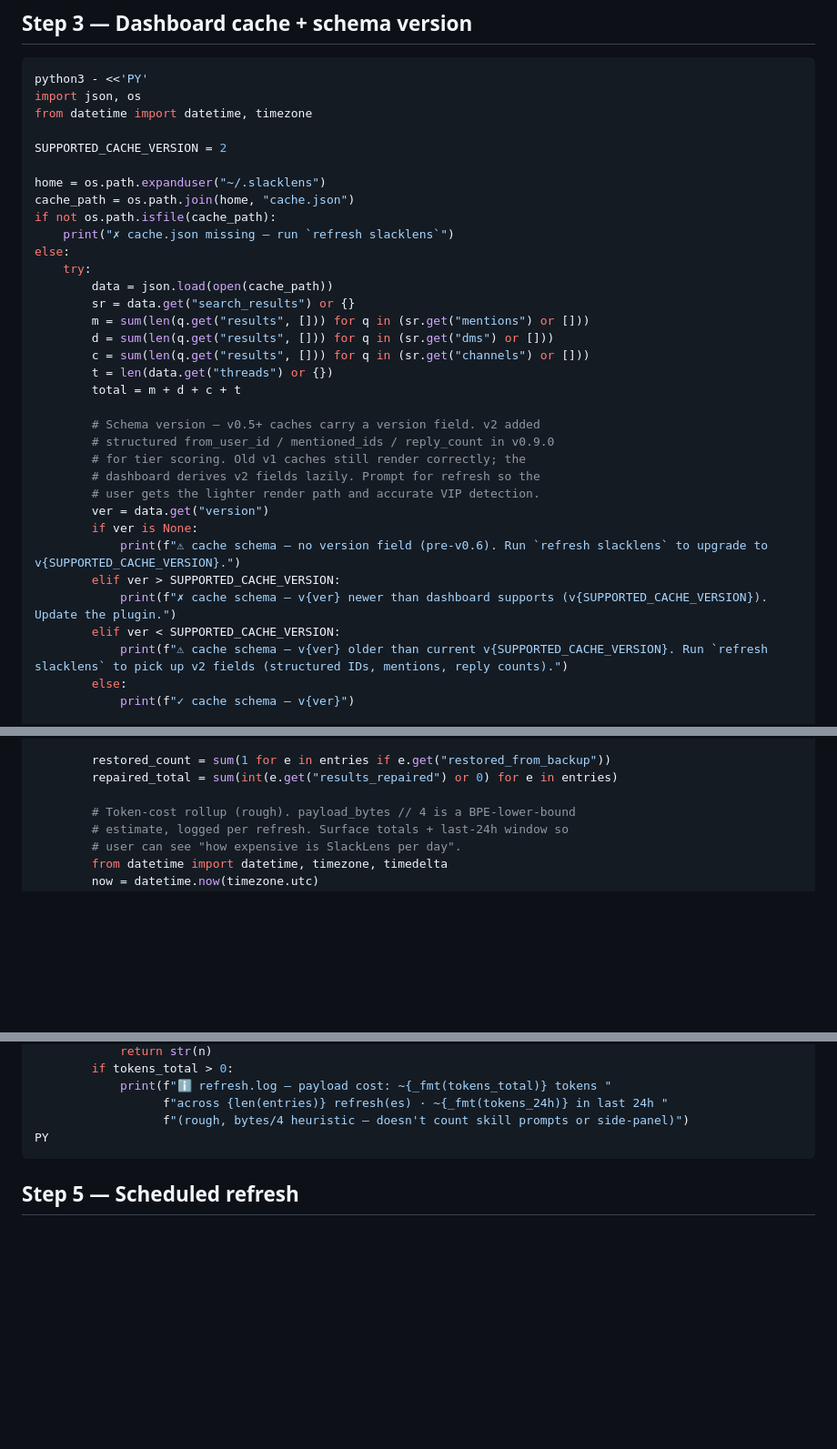
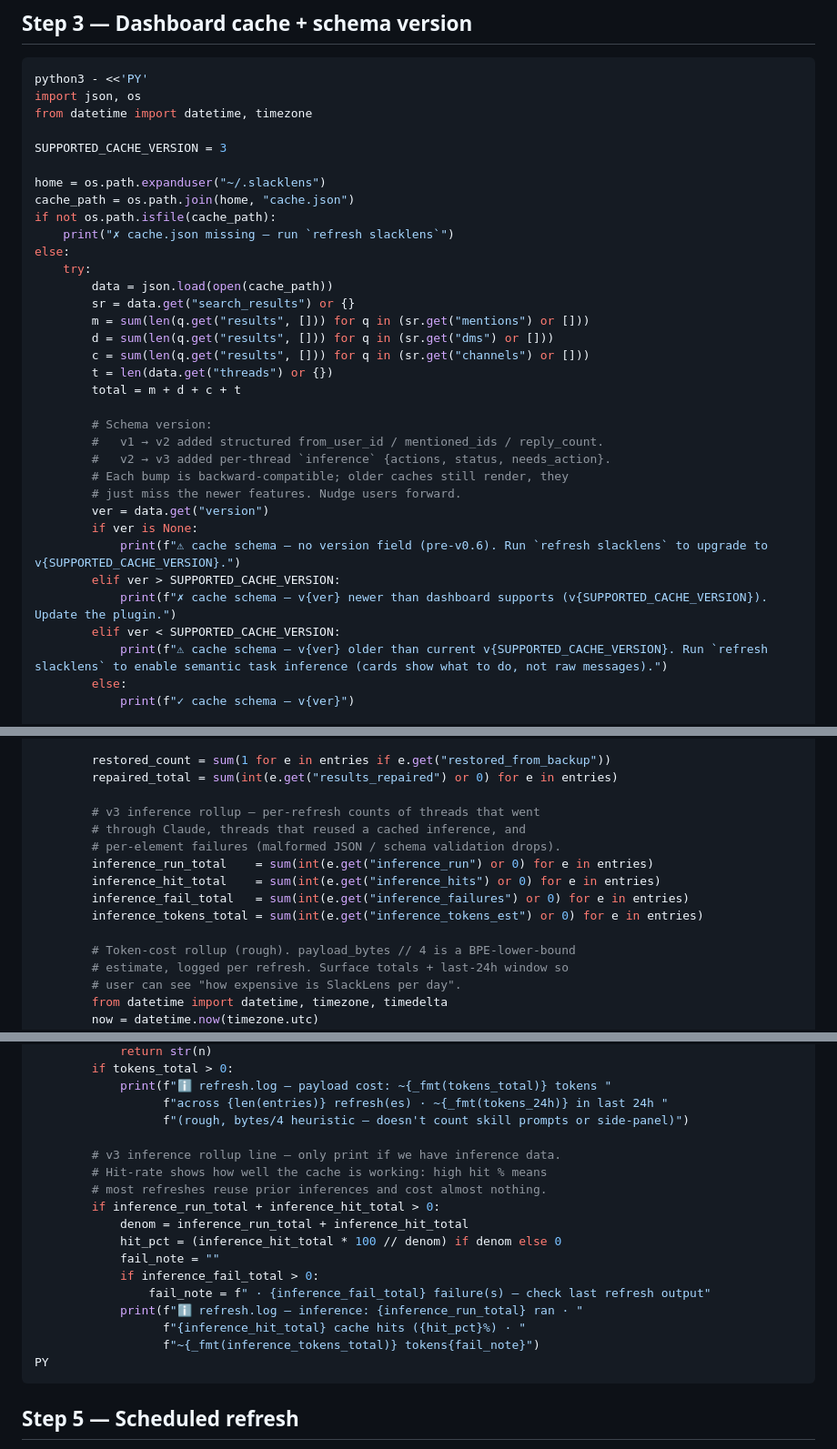
Before and after one commit to Alazord/slack-lens-plugin, a Markdown page: skills/slacklens-doctor/SKILL.md, 3 parts joined by grey strips. Shown at 91% size. Drawn GitHub-style; blank space fills up the shorter version.

Commit message:
doctor: surface inference run/hit/failure stats + bump supported cache to v3
SUPPORTED_CACHE_VERSION 2 → 3. Pre-v3 caches now surface a nudge
pointing at the semantic-inference upgrade.

Added rollup across the last 20 refresh.log entries: total threads
inferred, cache hits (reused prior inference), failures, and
estimated tokens. Hit rate shows how well the incremental cache
is working — high % means most refreshes cost almost nothing.

JSON-mode output adds a `refresh_log.inference` sub-object with the
same four counters.

Co-Authored-By: Claude Opus 4.7 (1M context) <noreply@anthropic.com>

````diff
--- a/skills/slacklens-doctor/SKILL.md
+++ b/skills/slacklens-doctor/SKILL.md
@@ -137,7 +137,7 @@ python3 - <<'PY'
 import json, os
 from datetime import datetime, timezone
 
-SUPPORTED_CACHE_VERSION = 2
+SUPPORTED_CACHE_VERSION = 3
 
 home = os.path.expanduser("~/.slacklens")
 cache_path = os.path.join(home, "cache.json")
@@ -153,18 +153,18 @@ else:
         t = len(data.get("threads") or {})
         total = m + d + c + t
 
-        # Schema version — v0.5+ caches carry a version field. v2 added
-        # structured from_user_id / mentioned_ids / reply_count in v0.9.0
-        # for tier scoring. Old v1 caches still render correctly; the
-        # dashboard derives v2 fields lazily. Prompt for refresh so the
-        # user gets the lighter render path and accurate VIP detection.
+        # Schema version:
+        #   v1 → v2 added structured from_user_id / mentioned_ids / reply_count.
+        #   v2 → v3 added per-thread `inference` {actions, status, needs_action}.
+        # Each bump is backward-compatible; older caches still render, they
+        # just miss the newer features. Nudge users forward.
         ver = data.get("version")
         if ver is None:
             print(f"⚠ cache schema — no version field (pre-v0.6). Run `refresh slacklens` to upgrade to v{SUPPORTED_CACHE_VERSION}.")
         elif ver > SUPPORTED_CACHE_VERSION:
             print(f"✗ cache schema — v{ver} newer than dashboard supports (v{SUPPORTED_CACHE_VERSION}). Update the plugin.")
         elif ver < SUPPORTED_CACHE_VERSION:
-            print(f"⚠ cache schema — v{ver} older than current v{SUPPORTED_CACHE_VERSION}. Run `refresh slacklens` to pick up v2 fields (structured IDs, mentions, reply counts).")
+            print(f"⚠ cache schema — v{ver} older than current v{SUPPORTED_CACHE_VERSION}. Run `refresh slacklens` to enable semantic task inference (cards show what to do, not raw messages).")
         else:
             print(f"✓ cache schema — v{ver}")
 
@@ -219,6 +219,14 @@ else:
         restored_count = sum(1 for e in entries if e.get("restored_from_backup"))
         repaired_total = sum(int(e.get("results_repaired") or 0) for e in entries)
 
+        # v3 inference rollup — per-refresh counts of threads that went
+        # through Claude, threads that reused a cached inference, and
+        # per-element failures (malformed JSON / schema validation drops).
+        inference_run_total    = sum(int(e.get("inference_run") or 0) for e in entries)
+        inference_hit_total    = sum(int(e.get("inference_hits") or 0) for e in entries)
+        inference_fail_total   = sum(int(e.get("inference_failures") or 0) for e in entries)
+        inference_tokens_total = sum(int(e.get("inference_tokens_est") or 0) for e in entries)
+
         # Token-cost rollup (rough). payload_bytes // 4 is a BPE-lower-bound
         # estimate, logged per refresh. Surface totals + last-24h window so
         # user can see "how expensive is SlackLens per day".
@@ -265,6 +273,19 @@ else:
             print(f"ℹ refresh.log — payload cost: ~{_fmt(tokens_total)} tokens "
                   f"across {len(entries)} refresh(es) · ~{_fmt(tokens_24h)} in last 24h "
                   f"(rough, bytes/4 heuristic — doesn't count skill prompts or side-panel)")
+
+        # v3 inference rollup line — only print if we have inference data.
+        # Hit-rate shows how well the cache is working: high hit % means
+        # most refreshes reuse prior inferences and cost almost nothing.
+        if inference_run_total + inference_hit_total > 0:
+            denom = inference_run_total + inference_hit_total
+            hit_pct = (inference_hit_total * 100 // denom) if denom else 0
+            fail_note = ""
+            if inference_fail_total > 0:
+                fail_note = f" · {inference_fail_total} failure(s) — check last refresh output"
+            print(f"ℹ refresh.log — inference: {inference_run_total} ran · "
+                  f"{inference_hit_total} cache hits ({hit_pct}%) · "
+                  f"~{_fmt(inference_tokens_total)} tokens{fail_note}")
 PY
 ```
 
````
Also changed, not shown: other parts of skills/slacklens-doctor/SKILL.md (+1 -1 lines).
